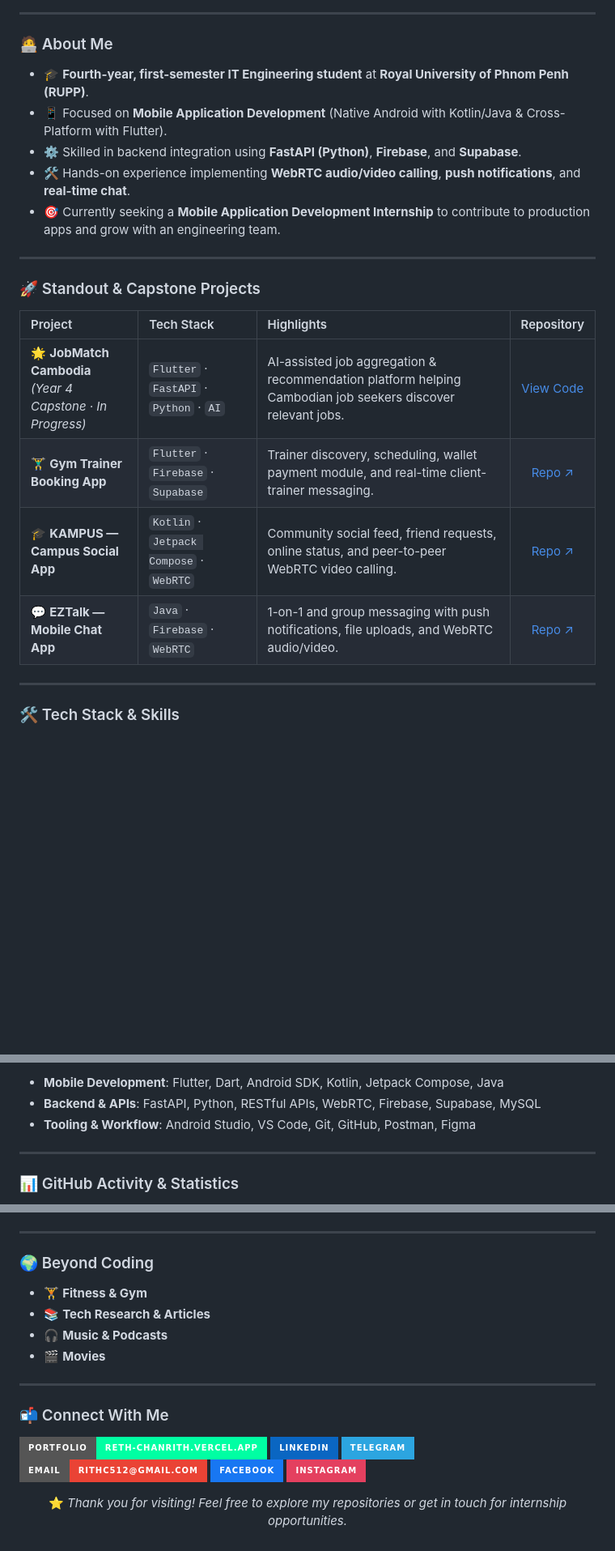
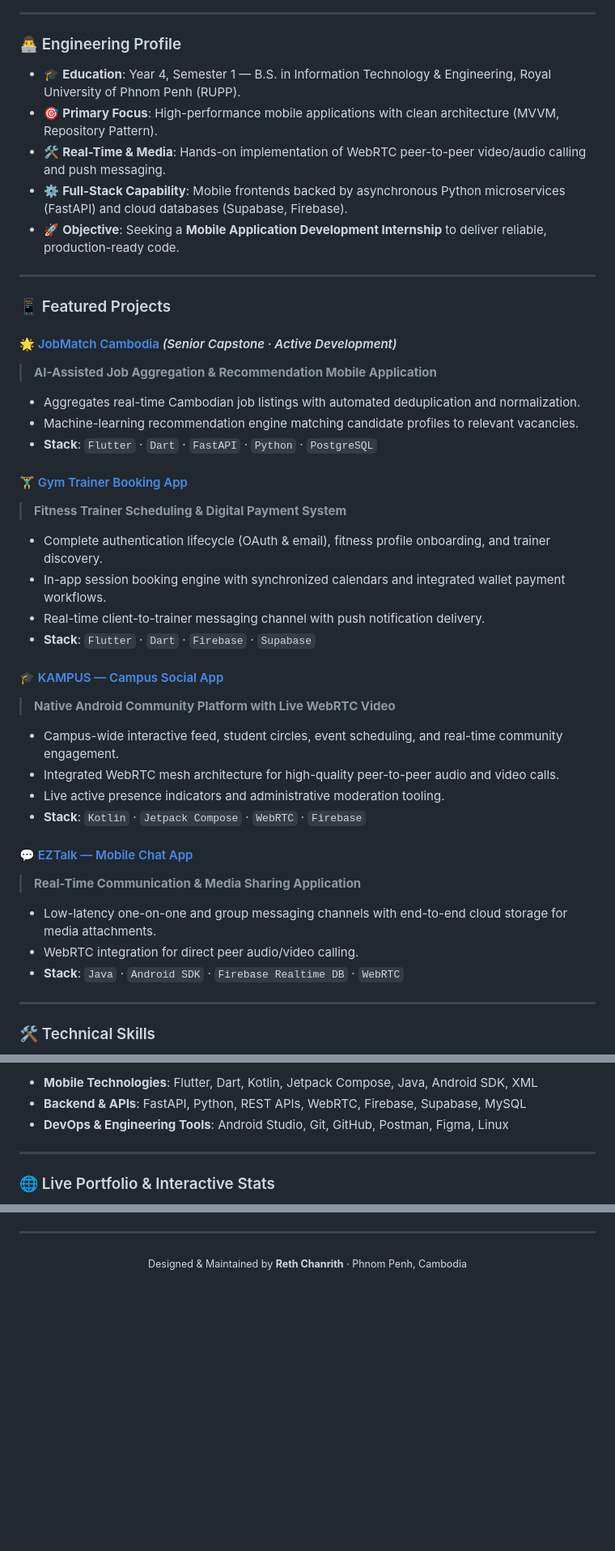
Before and after one commit to RETH-CHANRITH/RETH-CHANRITH.github.io, a Markdown page: GITHUB_PROFILE_README.md, 3 parts joined by grey strips. Shown at 81% size. GitHub-like rendering; badges without logos; blank space fills up the shorter version.

Commit message:
docs: streamline GitHub profile README to clean executive engineering standard

```diff
--- a/GITHUB_PROFILE_README.md
+++ b/GITHUB_PROFILE_README.md
@@ -30,27 +25,46 @@
 
 ---
 
-### 🧑‍💻 About Me
+### 👨‍💻 Engineering Profile
 
-- 🎓 **Fourth-year, first-semester IT Engineering student** at **Royal University of Phnom Penh (RUPP)**.
-- 📱 Focused on **Mobile Application Development** (Native Android with Kotlin/Java & Cross-Platform with Flutter).
-- ⚙️ Skilled in backend integration using **FastAPI (Python)**, **Firebase**, and **Supabase**.
-- 🛠️ Hands-on experience implementing **WebRTC audio/video calling**, **push notifications**, and **real-time chat**.
-- 🎯 Currently seeking a **Mobile Application Development Internship** to contribute to production apps and grow with an engineering team.
+- 🎓 **Education**: Year 4, Semester 1 — B.S. in Information Technology & Engineering, Royal University of Phnom Penh (RUPP).
+- 🎯 **Primary Focus**: High-performance mobile applications with clean architecture (MVVM, Repository Pattern).
+- 🛠️ **Real-Time & Media**: Hands-on implementation of WebRTC peer-to-peer video/audio calling and push messaging.
+- ⚙️ **Full-Stack Capability**: Mobile frontends backed by asynchronous Python microservices (FastAPI) and cloud databases (Supabase, Firebase).
+- 🚀 **Objective**: Seeking a **Mobile Application Development Internship** to deliver reliable, production-ready code.
 
 ---
 
-### 🚀 Standout & Capstone Projects
+### 📱 Featured Projects
 
-| Project | Tech Stack | Highlights | Repository |
-| :--- | :--- | :--- | :---: |
-| 🌟 **JobMatch Cambodia** <br/>*(Year 4 Capstone &middot; In Progress)* | `Flutter` &middot; `FastAPI` &middot; `Python` &middot; `AI` | AI-assisted job aggregation & recommendation platform helping Cambodian job seekers discover relevant jobs. | [View Code](https://github.com/RETH-CHANRITH) |
-| 🏋️‍♂️ **Gym Trainer Booking App** | `Flutter` &middot; `Firebase` &middot; `Supabase` | Trainer discovery, scheduling, wallet payment module, and real-time client-trainer messaging. | [Repo ↗](https://github.com/RETH-CHANRITH/gym_trainner_app) |
-| 🎓 **KAMPUS — Campus Social App** | `Kotlin` &middot; `Jetpack Compose` &middot; `WebRTC` | Community social feed, friend requests, online status, and peer-to-peer WebRTC video calling. | [Repo ↗](https://github.com/RETH-CHANRITH/KAMPUS-APP) |
-| 💬 **EZTalk — Mobile Chat App** | `Java` &middot; `Firebase` &middot; `WebRTC` | 1-on-1 and group messaging with push notifications, file uploads, and WebRTC audio/video. | [Repo ↗](https://github.com/EZTalk-mobile/EZTalk) |
+#### 🌟 [JobMatch Cambodia](https://github.com/RETH-CHANRITH) *(Senior Capstone &middot; Active Development)*
+> **AI-Assisted Job Aggregation & Recommendation Mobile Application**
+- Aggregates real-time Cambodian job listings with automated deduplication and normalization.
+- Machine-learning recommendation engine matching candidate profiles to relevant vacancies.
+- **Stack**: `Flutter` &middot; `Dart` &middot; `FastAPI` &middot; `Python` &middot; `PostgreSQL`
+
+#### 🏋️‍♂️ [Gym Trainer Booking App](https://github.com/RETH-CHANRITH/gym_trainner_app)
+> **Fitness Trainer Scheduling & Digital Payment System**
+- Complete authentication lifecycle (OAuth & email), fitness profile onboarding, and trainer discovery.
+- In-app session booking engine with synchronized calendars and integrated wallet payment workflows.
+- Real-time client-to-trainer messaging channel with push notification delivery.
+- **Stack**: `Flutter` &middot; `Dart` &middot; `Firebase` &middot; `Supabase`
+
+#### 🎓 [KAMPUS — Campus Social App](https://github.com/RETH-CHANRITH/KAMPUS-APP)
+> **Native Android Community Platform with Live WebRTC Video**
+- Campus-wide interactive feed, student circles, event scheduling, and real-time community engagement.
+- Integrated WebRTC mesh architecture for high-quality peer-to-peer audio and video calls.
+- Live active presence indicators and administrative moderation tooling.
+- **Stack**: `Kotlin` &middot; `Jetpack Compose` &middot; `WebRTC` &middot; `Firebase`
+
+#### 💬 [EZTalk — Mobile Chat App](https://github.com/EZTalk-mobile/EZTalk)
+> **Real-Time Communication & Media Sharing Application**
+- Low-latency one-on-one and group messaging channels with end-to-end cloud storage for media attachments.
+- WebRTC integration for direct peer audio/video calling.
+- **Stack**: `Java` &middot; `Android SDK` &middot; `Firebase Realtime DB` &middot; `WebRTC`
 
 ---
 
-### 🛠️ Tech Stack & Skills
+### 🛠️ Technical Skills
 
 <p align="left">
@@ -60,10 +72,10 @@
 </p>
 
-- **Mobile Development**: Flutter, Dart, Android SDK, Kotlin, Jetpack Compose, Java
-- **Backend & APIs**: FastAPI, Python, RESTful APIs, WebRTC, Firebase, Supabase, MySQL
-- **Tooling & Workflow**: Android Studio, VS Code, Git, GitHub, Postman, Figma
+- **Mobile Technologies**: Flutter, Dart, Kotlin, Jetpack Compose, Java, Android SDK, XML
+- **Backend & APIs**: FastAPI, Python, REST APIs, WebRTC, Firebase, Supabase, MySQL
+- **DevOps & Engineering Tools**: Android Studio, Git, GitHub, Postman, Figma, Linux
 
 ---
 
-### 📊 GitHub Activity & Statistics
+### 🌐 Live Portfolio & Interactive Stats
 
@@ -78,38 +85,6 @@
 
 ---
 
-### 🌍 Beyond Coding
-
-- 🏋️ **Fitness & Gym**
-- 📚 **Tech Research & Articles**
-- 🎧 **Music & Podcasts**
-- 🎬 **Movies**
-
----
-
-### 📬 Connect With Me
-
-<p align="left">
-  <a href="https://reth-chanrith.vercel.app">
-    <img src="https://img.shields.io/badge/Portfolio-reth--chanrith.vercel.app-00ffa3?style=for-the-badge&logo=vercel&logoColor=black"/>
-  </a>
-  <a href="https://www.linkedin.com/in/chan-rith-323282300/">
-    <img src="https://img.shields.io/badge/LinkedIn-0A66C2?style=for-the-badge&logo=linkedin&logoColor=white"/>
-  </a>
-  <a href="https://t.me/mechanrith">
-    <img src="https://img.shields.io/badge/Telegram-2CA5E0?style=for-the-badge&logo=telegram&logoColor=white"/>
-  </a>
-  <a href="mailto:rithc512@gmail.com">
-    <img src="https://img.shields.io/badge/Email-rithc512@gmail.com-EA4335?style=for-the-badge&logo=gmail&logoColor=white"/>
-  </a>
-  <a href="https://www.facebook.com/udeu65l2i2">
-    <img src="https://img.shields.io/badge/Facebook-1877F2?style=for-the-badge&logo=facebook&logoColor=white"/>
-  </a>
-  <a href="https://www.instagram.com/chan_rith_xie">
-    <img src="https://img.shields.io/badge/Instagram-E4405F?style=for-the-badge&logo=instagram&logoColor=white"/>
-  </a>
+<p align="center">
+  <sub>Designed &amp; Maintained by <strong>Reth Chanrith</strong> &middot; Phnom Penh, Cambodia</sub>
 </p>
-
-<p align="center">
-  ⭐ <em>Thank you for visiting! Feel free to explore my repositories or get in touch for internship opportunities.</em>
-</p>
```
Also changed, not shown: other parts of GITHUB_PROFILE_README.md (+15 -27 lines).
